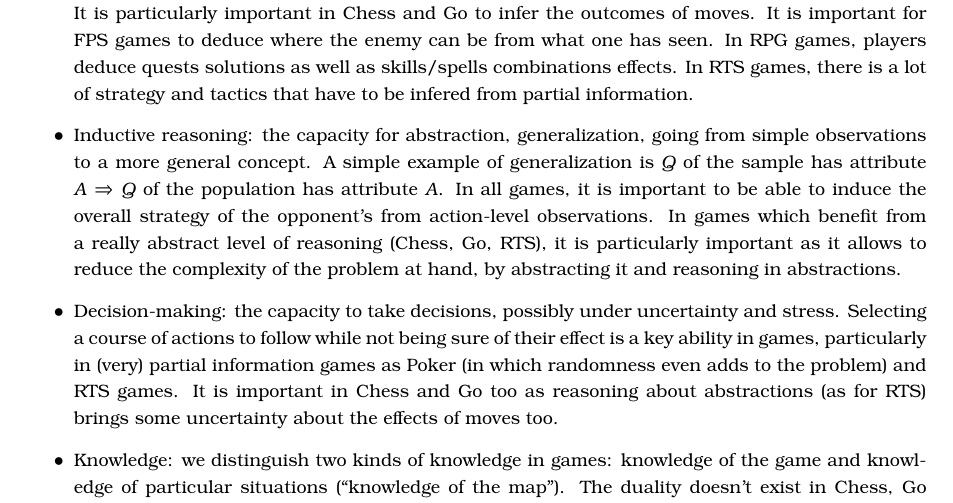
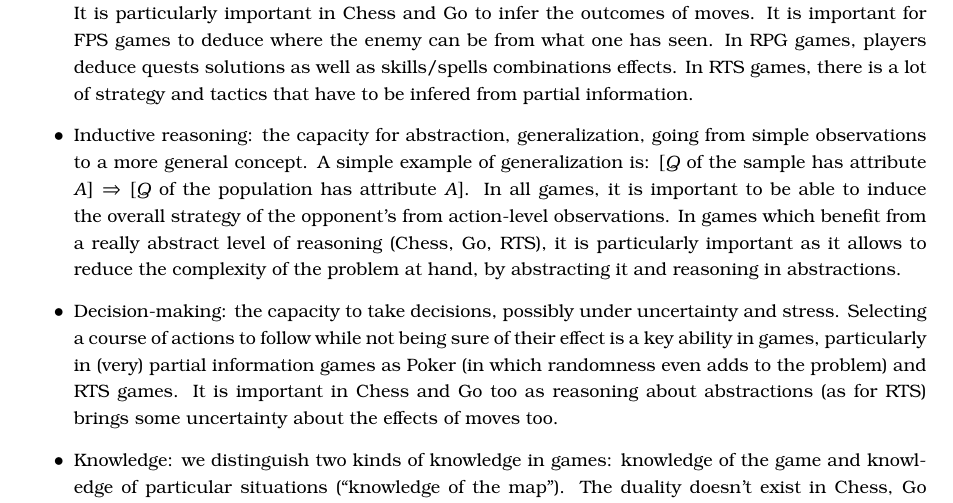
Before and after one commit to PaulMcKella/connections, a LaTeX thesis (phdthesis.tex, which reads chapters/gameai.tex): part of page 28 of 104, cut so that both start at the same text. Compiled offline with pdfLaTeX.

Commit message:
formatting

```diff
--- a/chapters/gameai.tex
+++ b/chapters/gameai.tex
@@ -862,7 +862,7 @@ In all these games, knowledge and learning plays a key role. Humans compensate t
 \begin{itemize}
     \item Virtuosity: the technical skill or ease of the player with given game's actions and interactions. At high level of skills, there is a strong parallel with playing a music instrument. In racing games, one has to drive precisely and react quickly. In \glos{FPS} games, players have to aim and move, while fast FPS motions resemble driving. In \glos{RPG} games, players have to use skill timely as well as have good avatar placement. Finally, in \glos{RTS} games, players have to control several units (in ``god's view''), from tens to hundreds and even sometimes thousands. They can use control groups, but it does not cancel the fact that they have to control both their economy and their armies.
     \item Deductive reasoning: the capacity to follow logical arguments, forward inference: $[A \Rightarrow B] \wedge A \Rightarrow B$. It is particularly important in Chess and Go to infer the outcomes of moves. It is important for FPS games to deduce where the enemy can be from what one has seen. In RPG games, players deduce quests solutions as well as skills/spells combinations effects. In RTS games, there is a lot of strategy and tactics that have to be infered from partial information.
-    \item Inductive reasoning: the capacity for abstraction, generalization, going from simple observations to a more general concept. A simple example of generalization is $Q$ of the sample has attribute $A \Rightarrow Q$ of the population has attribute $A$. In all games, it is important to be able to induce the overall strategy of the opponent's from action-level observations. In games which benefit from a really abstract level of reasoning (Chess, Go, RTS), it is particularly important as it allows to reduce the complexity of the problem at hand, by abstracting it and reasoning in abstractions.
+    \item Inductive reasoning: the capacity for abstraction, generalization, going from simple observations to a more general concept. A simple example of generalization is: $[Q$ of the sample has attribute $A] \Rightarrow [Q$ of the population has attribute $A]$. In all games, it is important to be able to induce the overall strategy of the opponent's from action-level observations. In games which benefit from a really abstract level of reasoning (Chess, Go, RTS), it is particularly important as it allows to reduce the complexity of the problem at hand, by abstracting it and reasoning in abstractions.
     \item Decision-making: the capacity to take decisions, possibly under uncertainty and stress. Selecting a course of actions to follow while not being sure of their effect is a key ability in games, particularly in (very) partial information games as Poker (in which randomness even adds to the problem) and RTS games. It is important in Chess and Go too as reasoning about abstractions (as for RTS) brings some uncertainty about the effects of moves too.
     \item Knowledge: we distinguish two kinds of knowledge in games: knowledge of the game and knowledge of particular situations (``knowledge of the map''). The duality doesn't exist in Chess, Go and Poker. However, for instance for racing games, knowledge of the map is most often more important than knowledge of the game (game mechanics and game rules, which are quite simple). In FPS games, this is true too as good shortcuts, ambushes and efficient movements comes from good knowledge of the map, while rules are quite simple. In RPG, rules (skills and spells effects, durations, costs...) are much more complex to grasp, so knowlege of the game is perhaps more important. Finally, for RTS games, there are some map-specific strategies and tactics, but the game rules and overall strategies are also already complex to grasp. The longer are the rules of the game to explain, the higher the complexity of the game and thus the benefit from knowledge of the game itself.
     \item Psychology: the capacity to know the opponent's move by knowing them, their style, and reasoning about what they think. It is particularly important in competitive games for which there are multiple possible styles, which is not really the case for Chess, Go and racing games. As players have multiple possible valid moves, reasoning about their decision-making process and effectively predicting what they will do is what differentiate good players from the best ones.
```
Also changed, not shown: phdthesis.pdf.
